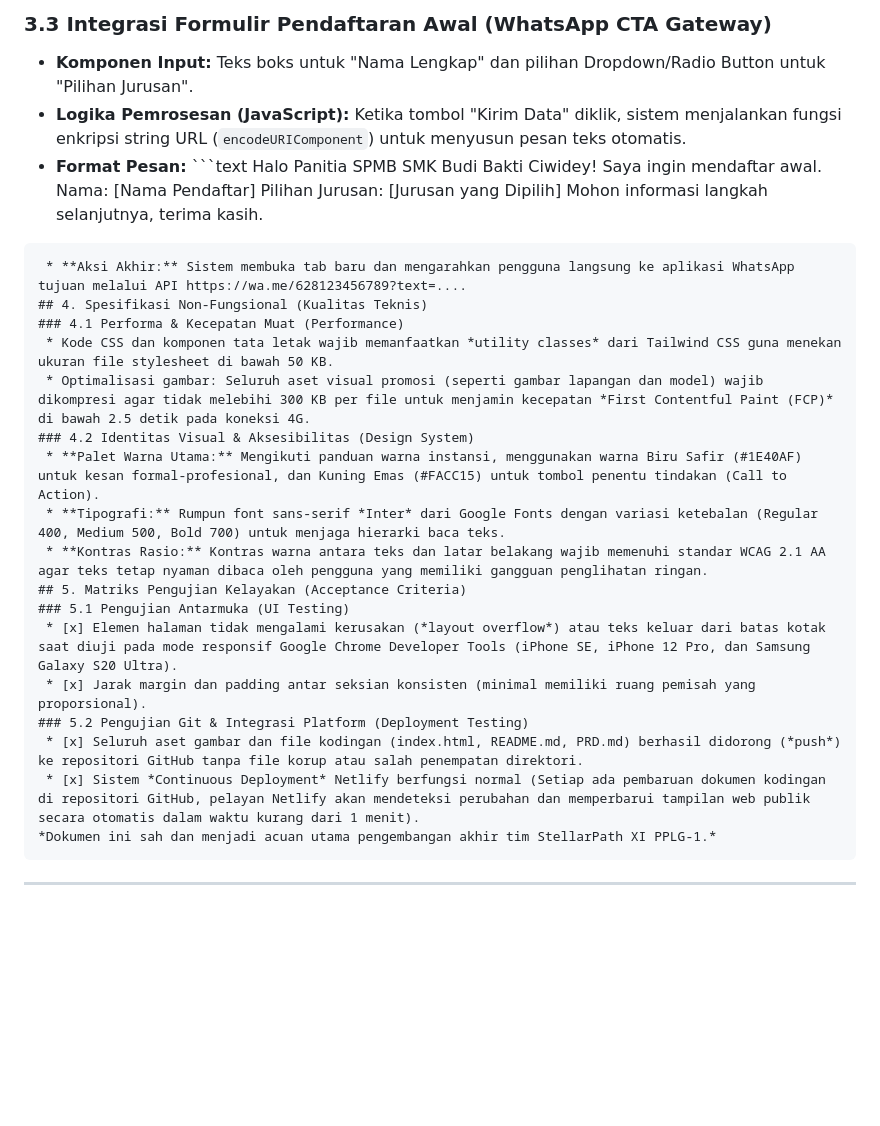
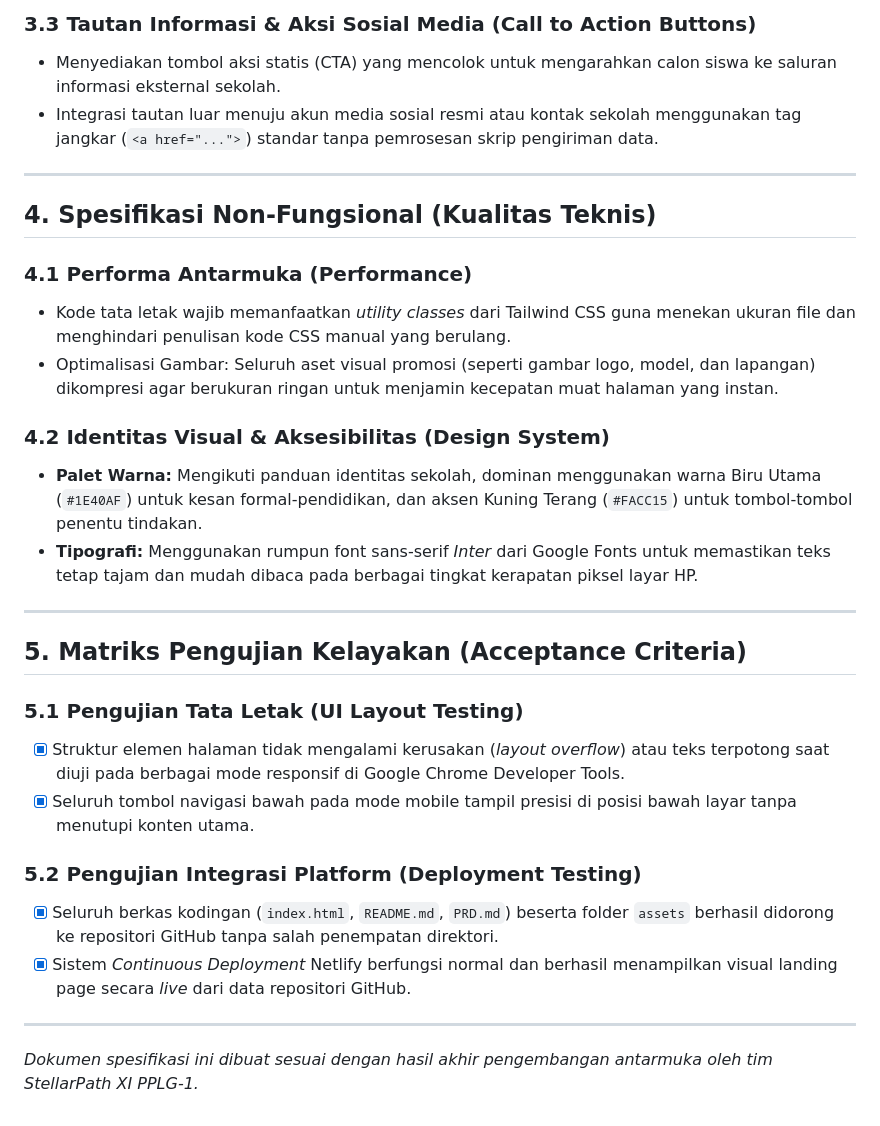
Before and after one commit to trespage/spmb-stellarpath-smkbbc, a Markdown page: PRD.md, the part around one of its changes. Rendered like a GitHub page; blank space fills up the shorter version.

````diff
--- a/PRD.md
+++ b/PRD.md
@@ -38,31 +38,31 @@ Landing page SPMB 2026 ini dirancang untuk menjawab kebutuhan informasi cepat se
 
-### 3.3 Integrasi Formulir Pendaftaran Awal (WhatsApp CTA Gateway)
-* **Komponen Input:** Teks boks untuk "Nama Lengkap" dan pilihan Dropdown/Radio Button untuk "Pilihan Jurusan".
-* **Logika Pemrosesan (JavaScript):** Ketika tombol "Kirim Data" diklik, sistem menjalankan fungsi enkripsi string URL (`encodeURIComponent`) untuk menyusun pesan teks otomatis.
-* **Format Pesan:** ```text
-  Halo Panitia SPMB SMK Budi Bakti Ciwidey! Saya ingin mendaftar awal.
-  Nama: [Nama Pendaftar]
-  Pilihan Jurusan: [Jurusan yang Dipilih]
-  Mohon informasi langkah selanjutnya, terima kasih.
-
-```
- * **Aksi Akhir:** Sistem membuka tab baru dan mengarahkan pengguna langsung ke aplikasi WhatsApp tujuan melalui API https://wa.me/628123456789?text=....
-## 4. Spesifikasi Non-Fungsional (Kualitas Teknis)
-### 4.1 Performa & Kecepatan Muat (Performance)
- * Kode CSS dan komponen tata letak wajib memanfaatkan *utility classes* dari Tailwind CSS guna menekan ukuran file stylesheet di bawah 50 KB.
- * Optimalisasi gambar: Seluruh aset visual promosi (seperti gambar lapangan dan model) wajib dikompresi agar tidak melebihi 300 KB per file untuk menjamin kecepatan *First Contentful Paint (FCP)* di bawah 2.5 detik pada koneksi 4G.
-### 4.2 Identitas Visual & Aksesibilitas (Design System)
- * **Palet Warna Utama:** Mengikuti panduan warna instansi, menggunakan warna Biru Safir (#1E40AF) untuk kesan formal-profesional, dan Kuning Emas (#FACC15) untuk tombol penentu tindakan (Call to Action).
- * **Tipografi:** Rumpun font sans-serif *Inter* dari Google Fonts dengan variasi ketebalan (Regular 400, Medium 500, Bold 700) untuk menjaga hierarki baca teks.
- * **Kontras Rasio:** Kontras warna antara teks dan latar belakang wajib memenuhi standar WCAG 2.1 AA agar teks tetap nyaman dibaca oleh pengguna yang memiliki gangguan penglihatan ringan.
-## 5. Matriks Pengujian Kelayakan (Acceptance Criteria)
-### 5.1 Pengujian Antarmuka (UI Testing)
- * [x] Elemen halaman tidak mengalami kerusakan (*layout overflow*) atau teks keluar dari batas kotak saat diuji pada mode responsif Google Chrome Developer Tools (iPhone SE, iPhone 12 Pro, dan Samsung Galaxy S20 Ultra).
- * [x] Jarak margin dan padding antar seksian konsisten (minimal memiliki ruang pemisah yang proporsional).
-### 5.2 Pengujian Git & Integrasi Platform (Deployment Testing)
- * [x] Seluruh aset gambar dan file kodingan (index.html, README.md, PRD.md) berhasil didorong (*push*) ke repositori GitHub tanpa file korup atau salah penempatan direktori.
- * [x] Sistem *Continuous Deployment* Netlify berfungsi normal (Setiap ada pembaruan dokumen kodingan di repositori GitHub, pelayan Netlify akan mendeteksi perubahan dan memperbarui tampilan web publik secara otomatis dalam waktu kurang dari 1 menit).
-*Dokumen ini sah dan menjadi acuan utama pengembangan akhir tim StellarPath XI PPLG-1.*
-```
+### 3.3 Tautan Informasi & Aksi Sosial Media (Call to Action Buttons)
+* Menyediakan tombol aksi statis (CTA) yang mencolok untuk mengarahkan calon siswa ke saluran informasi eksternal sekolah.
+* Integrasi tautan luar menuju akun media sosial resmi atau kontak sekolah menggunakan tag jangkar (`<a href="...">`) standar tanpa pemrosesan skrip pengiriman data.
 
 ---
+
+## 4. Spesifikasi Non-Fungsional (Kualitas Teknis)
+
+### 4.1 Performa Antarmuka (Performance)
+* Kode tata letak wajib memanfaatkan *utility classes* dari Tailwind CSS guna menekan ukuran file dan menghindari penulisan kode CSS manual yang berulang.
+* Optimalisasi Gambar: Seluruh aset visual promosi (seperti gambar logo, model, dan lapangan) dikompresi agar berukuran ringan untuk menjamin kecepatan muat halaman yang instan.
+
+### 4.2 Identitas Visual & Aksesibilitas (Design System)
+* **Palet Warna:** Mengikuti panduan identitas sekolah, dominan menggunakan warna Biru Utama (`#1E40AF`) untuk kesan formal-pendidikan, dan aksen Kuning Terang (`#FACC15`) untuk tombol-tombol penentu tindakan.
+* **Tipografi:** Menggunakan rumpun font sans-serif *Inter* dari Google Fonts untuk memastikan teks tetap tajam dan mudah dibaca pada berbagai tingkat kerapatan piksel layar HP.
+
+---
+
+## 5. Matriks Pengujian Kelayakan (Acceptance Criteria)
+
+### 5.1 Pengujian Tata Letak (UI Layout Testing)
+* [x] Struktur elemen halaman tidak mengalami kerusakan (*layout overflow*) atau teks terpotong saat diuji pada berbagai mode responsif di Google Chrome Developer Tools.
+* [x] Seluruh tombol navigasi bawah pada mode mobile tampil presisi di posisi bawah layar tanpa menutupi konten utama.
+
+### 5.2 Pengujian Integrasi Platform (Deployment Testing)
+* [x] Seluruh berkas kodingan (`index.html`, `README.md`, `PRD.md`) beserta folder `assets` berhasil didorong ke repositori GitHub tanpa salah penempatan direktori.
+* [x] Sistem *Continuous Deployment* Netlify berfungsi normal dan berhasil menampilkan visual landing page secara *live* dari data repositori GitHub.
+
+---
+*Dokumen spesifikasi ini dibuat sesuai dengan hasil akhir pengembangan antarmuka oleh tim StellarPath XI PPLG-1.*
````
Also changed, not shown: other parts of PRD.md (+17 -17 lines).
